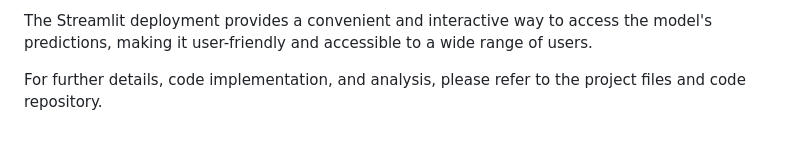
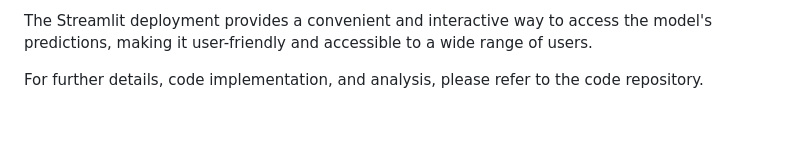
Before and after one commit to Pratik94229/Bike-Sharing-Demand-Prediction-End-to-End-Project, a Markdown page: README.md, the part around the change. Rendered like a GitHub page.

```diff
--- a/README.md
+++ b/README.md
@@ -111,4 +111,4 @@ This project demonstrates the application of machine learning models in predicti
 
 The Streamlit deployment provides a convenient and interactive way to access the model's predictions, making it user-friendly and accessible to a wide range of users.
 
-For further details, code implementation, and analysis, please refer to the project files and code repository.
+For further details, code implementation, and analysis, please refer to the code repository.
```
